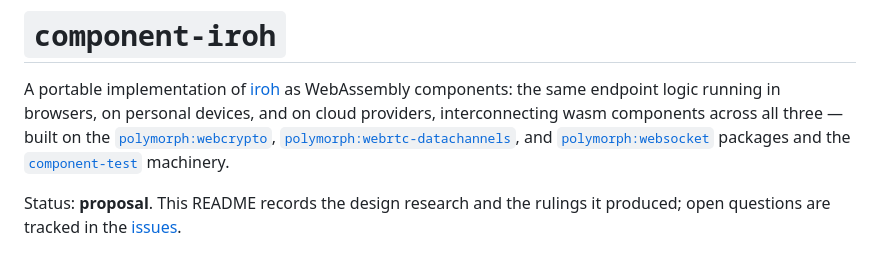
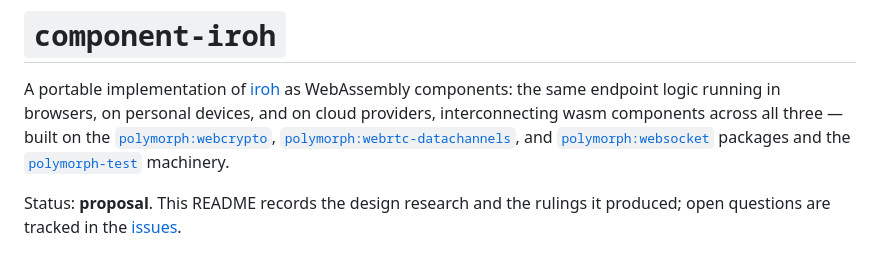
Before and after one commit to lann/component-iroh, a Markdown page: README.md, the part around the change. GitHub-like rendering.

Commit message:
Fix two rename stragglers: component-test link text -> polymorph-test

```diff
--- a/README.md
+++ b/README.md
@@ -8,7 +8,7 @@ all three — built on the
 [`polymorph:webrtc-datachannels`](https://github.com/polymorph-components/polymorph-webrtc-datachannels),
 and [`polymorph:websocket`](https://github.com/polymorph-components/polymorph-websocket)
 packages and the
-[`component-test`](https://github.com/polymorph-components/polymorph-test) machinery.
+[`polymorph-test`](https://github.com/polymorph-components/polymorph-test) machinery.
 
 Status: **proposal**. This README records the design research and the
 rulings it produced; open questions are tracked in the
```
Also changed, not shown: AGENTS.md (+1 -1 lines).
